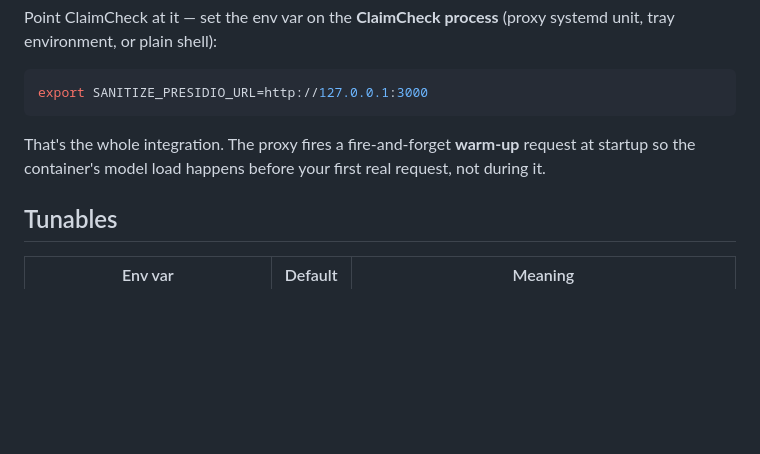
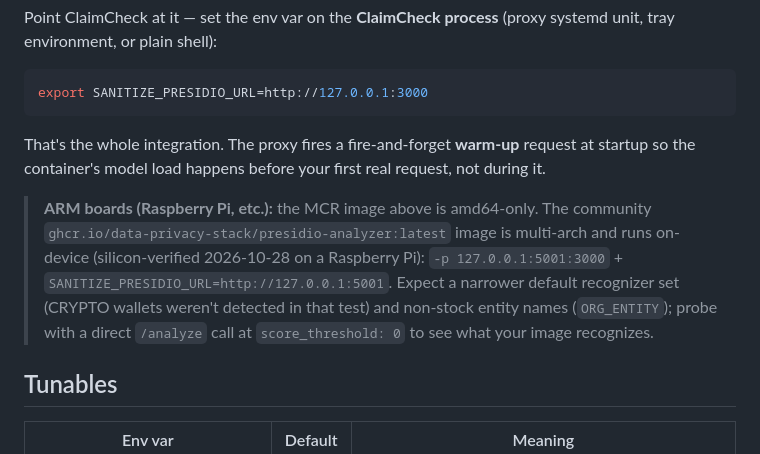
Before and after one commit to saasclawai-org/ClaimCheck, a Markdown page: docs/PRESIDIO.md, the part around the change. Rendered like a GitHub page; blank space fills up the shorter version.

```diff
--- a/docs/PRESIDIO.md
+++ b/docs/PRESIDIO.md
@@ -51,6 +51,14 @@ That's the whole integration. The proxy fires a fire-and-forget **warm-up**
 request at startup so the container's model load happens before your first
 real request, not during it.
 
+> **ARM boards (Raspberry Pi, etc.):** the MCR image above is amd64-only. The
+> community `ghcr.io/data-privacy-stack/presidio-analyzer:latest` image is
+> multi-arch and runs on-device (silicon-verified 2026-10-28 on a Raspberry Pi):
+> `-p 127.0.0.1:5001:3000` + `SANITIZE_PRESIDIO_URL=http://127.0.0.1:5001`.
+> Expect a narrower default recognizer set (CRYPTO wallets weren't detected in
+> that test) and non-stock entity names (`ORG_ENTITY`); probe with a direct
+> `/analyze` call at `score_threshold: 0` to see what your image recognizes.
+
 ## Tunables
 
 | Env var | Default | Meaning |
```
Also changed, not shown: docs/RASPBERRY-PI.md (+29 -1 lines).
